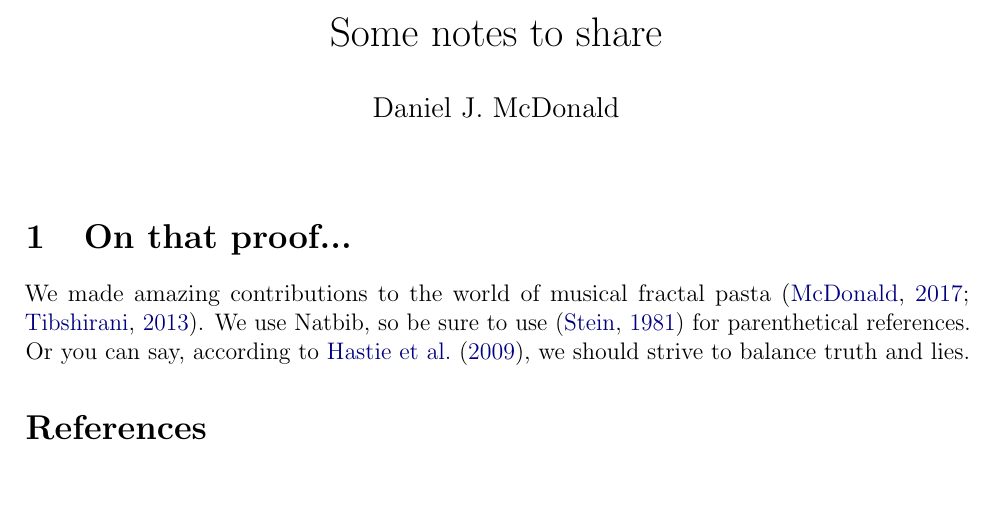
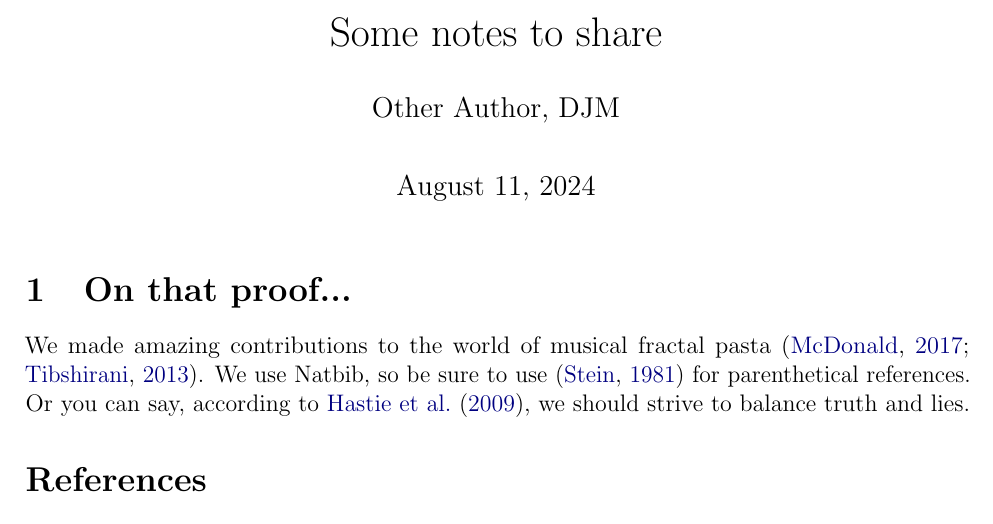
Before and after one commit to dajmcdon/dajmcdon-latex, a LaTeX document (notes/notes.tex): part of the page, cut so that both start at the same text, the shorter picture padded with empty space. Compiled offline with pdfLaTeX.

Commit message:
update notes/paper templates

```diff
--- a/notes/notes.tex
+++ b/notes/notes.tex
@@ -18,13 +13,11 @@
 
 \graphicspath{{fig/}}
 
+% -- Begin document --------------------------------------------------------
 
 \title{Some notes to share}
-\author[a,1]{Other Author}
-\author[b]{Another Author}
-\author[a]{Daniel J.\ McDonald}
-
-\date{}
+\author{Other Author, DJM}
+\date{\today}
 
 \begin{document}
 \maketitle
```
Also changed, not shown: paper/paper.tex (+2 -6 lines), notes/notes.pdf, paper/paper.pdf, notes/notes.tex (5 more changed lines).
